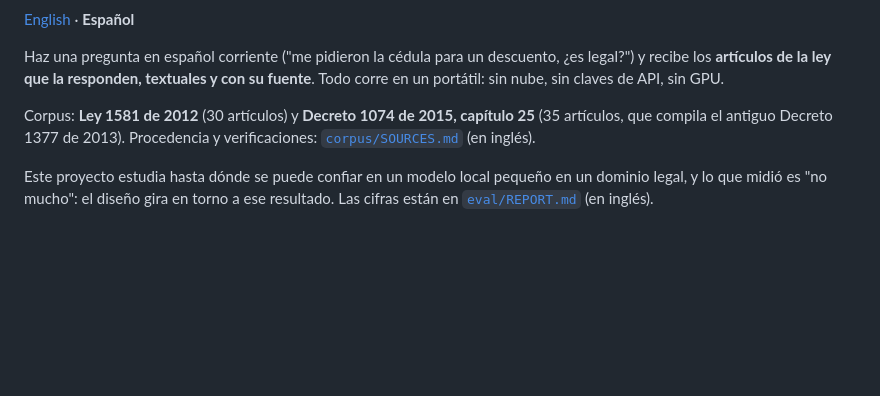
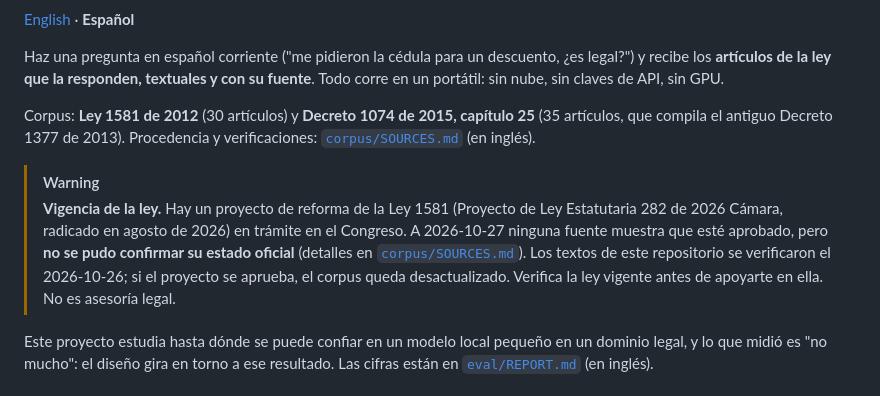
Before and after one commit to Juanangara/norma-rag, a Markdown page: README.es.md, the part around the change. GitHub-like rendering; blank space fills up the shorter version.

```diff
--- a/README.es.md
+++ b/README.es.md
@@ -7,6 +7,9 @@
 Haz una pregunta en español corriente ("me pidieron la cédula para un descuento, ¿es legal?") y recibe los **artículos de la ley que la responden, textuales y con su fuente**. Todo corre en un portátil: sin nube, sin claves de API, sin GPU.
 
 Corpus: **Ley 1581 de 2012** (30 artículos) y **Decreto 1074 de 2015, capítulo 25** (35 artículos, que compila el antiguo Decreto 1377 de 2013). Procedencia y verificaciones: [`corpus/SOURCES.md`](corpus/SOURCES.md) (en inglés).
+
+> [!WARNING]
+> **Vigencia de la ley.** Hay un proyecto de reforma de la Ley 1581 (Proyecto de Ley Estatutaria 282 de 2026 Cámara, radicado en agosto de 2026) en trámite en el Congreso. A 2026-10-27 ninguna fuente muestra que esté aprobado, pero **no se pudo confirmar su estado oficial** (detalles en [`corpus/SOURCES.md`](corpus/SOURCES.md)). Los textos de este repositorio se verificaron el 2026-10-26; si el proyecto se aprueba, el corpus queda desactualizado. Verifica la ley vigente antes de apoyarte en ella. No es asesoría legal.
 
 Este proyecto estudia hasta dónde se puede confiar en un modelo local pequeño en un dominio legal, y lo que midió es "no mucho": el diseño gira en torno a ese resultado. Las cifras están en [`eval/REPORT.md`](eval/REPORT.md) (en inglés).
 
```
Also changed, not shown: README.md (+3 -0 lines).
